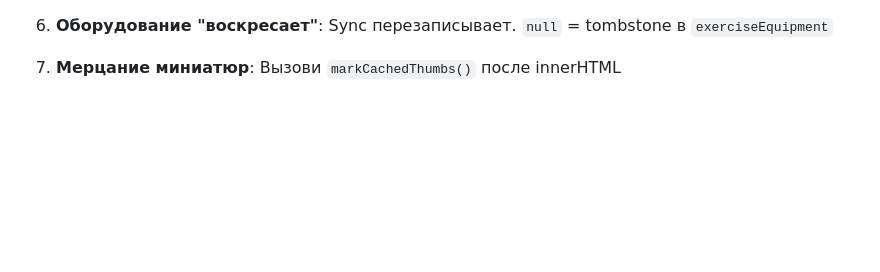
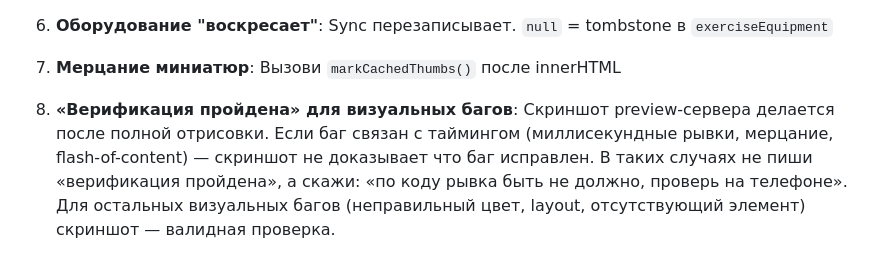
Before and after one commit to Nasteenish/workout-tracker, a Markdown page: CLAUDE.md, the part around the change. Rendered like a GitHub page; blank space fills up the shorter version.

Commit message:
docs: add timing-based visual bug verification rule to CLAUDE.md

```diff
--- a/CLAUDE.md
+++ b/CLAUDE.md
@@ -232,3 +232,5 @@ Data: No storage changes
 6. **Оборудование "воскресает"**: Sync перезаписывает. `null` = tombstone в `exerciseEquipment`
 
 7. **Мерцание миниатюр**: Вызови `markCachedThumbs()` после innerHTML
+
+8. **«Верификация пройдена» для визуальных багов**: Скриншот preview-сервера делается после полной отрисовки. Если баг связан с таймингом (миллисекундные рывки, мерцание, flash-of-content) — скриншот не доказывает что баг исправлен. В таких случаях не пиши «верификация пройдена», а скажи: «по коду рывка быть не должно, проверь на телефоне». Для остальных визуальных багов (неправильный цвет, layout, отсутствующий элемент) скриншот — валидная проверка.
```
